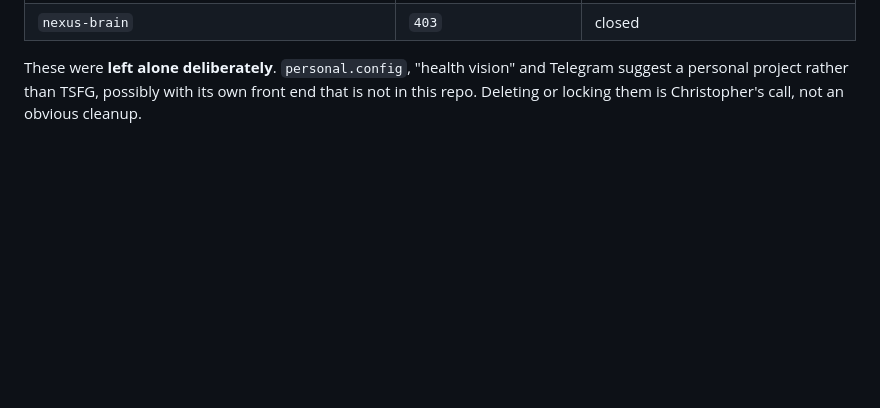
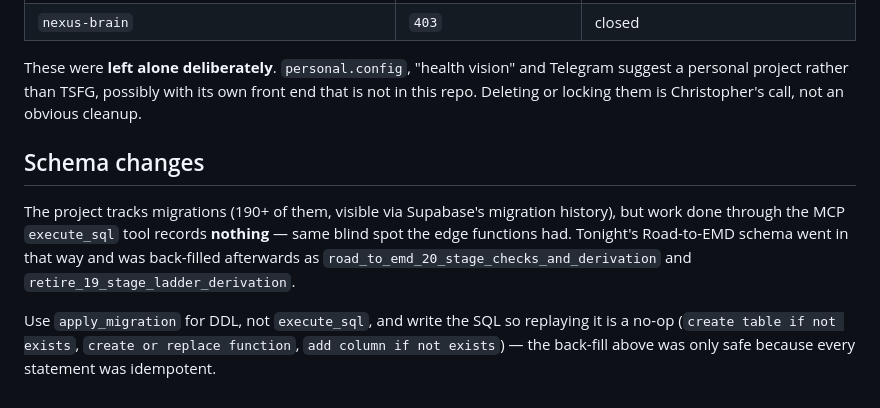
Before and after one commit to GrindAgencies/smmt-calendar, a Markdown page: supabase/functions/README.md, the part around the change. Rendered like a GitHub page; blank space fills up the shorter version.

```diff
--- a/supabase/functions/README.md
+++ b/supabase/functions/README.md
@@ -66,3 +66,14 @@ service_role. Probed 2026-10-20 with an empty POST:
 These were **left alone deliberately**. `personal.config`, "health vision" and Telegram
 suggest a personal project rather than TSFG, possibly with its own front end that is not
 in this repo. Deleting or locking them is Christopher's call, not an obvious cleanup.
+
+## Schema changes
+
+The project tracks migrations (190+ of them, visible via Supabase's migration history), but
+work done through the MCP `execute_sql` tool records **nothing** — same blind spot the edge
+functions had. Tonight's Road-to-EMD schema went in that way and was back-filled afterwards as
+`road_to_emd_20_stage_checks_and_derivation` and `retire_19_stage_ladder_derivation`.
+
+Use `apply_migration` for DDL, not `execute_sql`, and write the SQL so replaying it is a no-op
+(`create table if not exists`, `create or replace function`, `add column if not exists`) — the
+back-fill above was only safe because every statement was idempotent.
```
